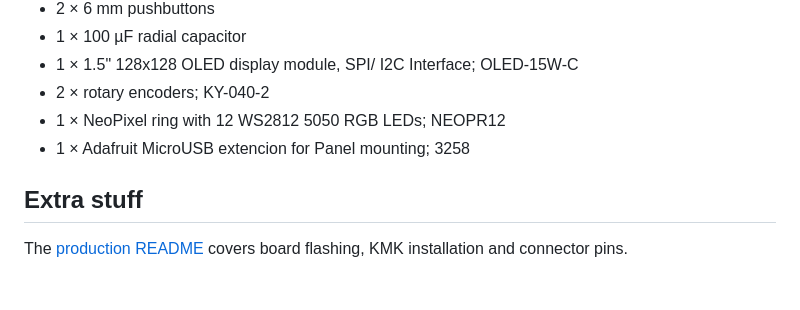
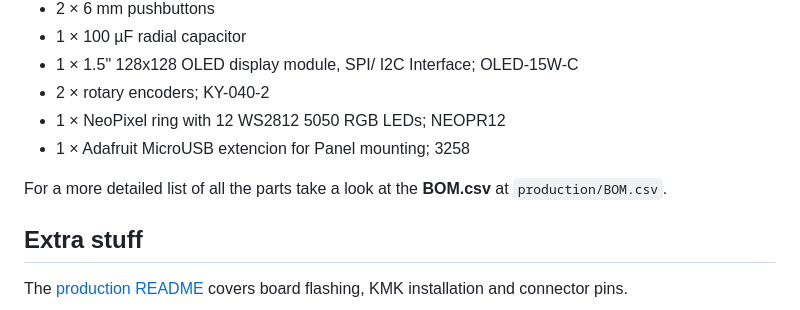
Before and after one commit to Saijmo08/OrbitPad, a Markdown page: README.md, the part around the change. Rendered like a GitHub page; blank space fills up the shorter version.

Commit message:
Update README with BOM.csv reference
Added a note about the BOM.csv for detailed parts list.

```diff
--- a/README.md
+++ b/README.md
@@ -63,6 +63,8 @@ A parts list from the off-board connectors:
 - 1 × NeoPixel ring with 12 WS2812 5050 RGB LEDs; NEOPR12
 - 1 × Adafruit MicroUSB extencion for Panel mounting; 3258
 
+For a more detailed list of all the parts take a look at the **BOM.csv** at `production/BOM.csv`.
+
 ## Extra stuff
 
 The [production README](production/README.md) covers board flashing, KMK installation and connector pins.
```
